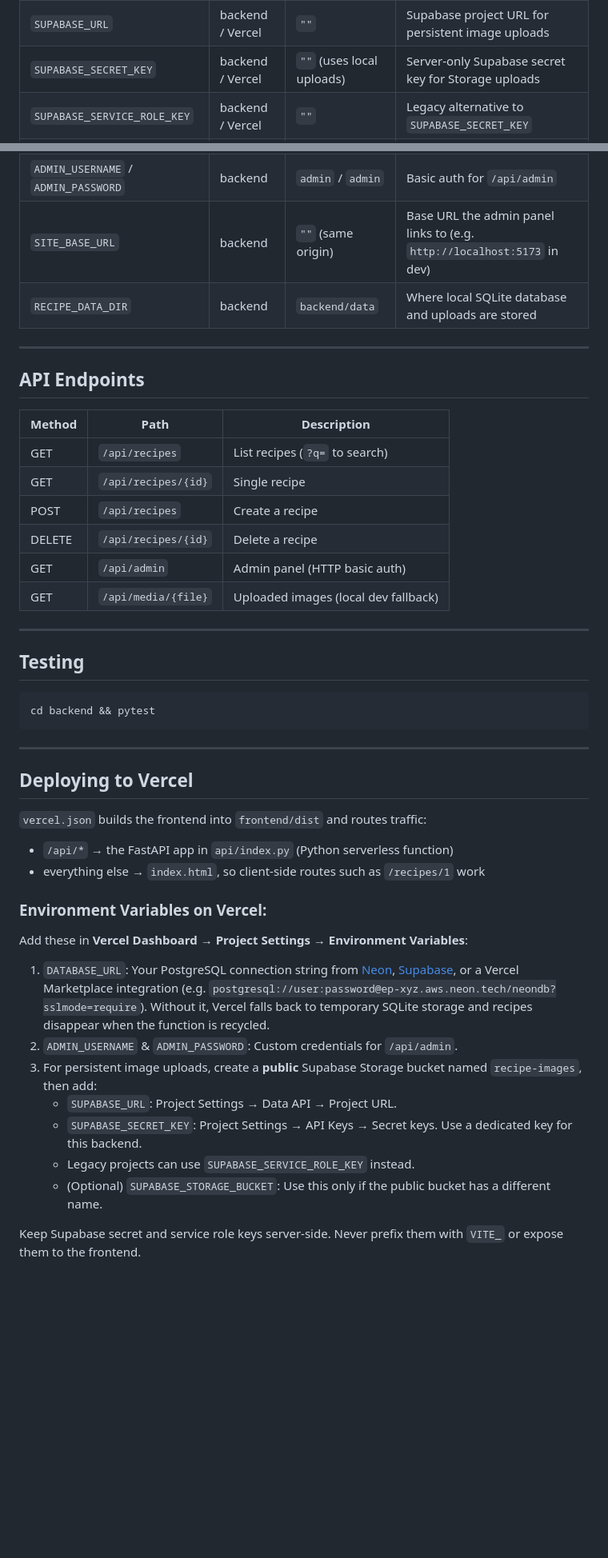
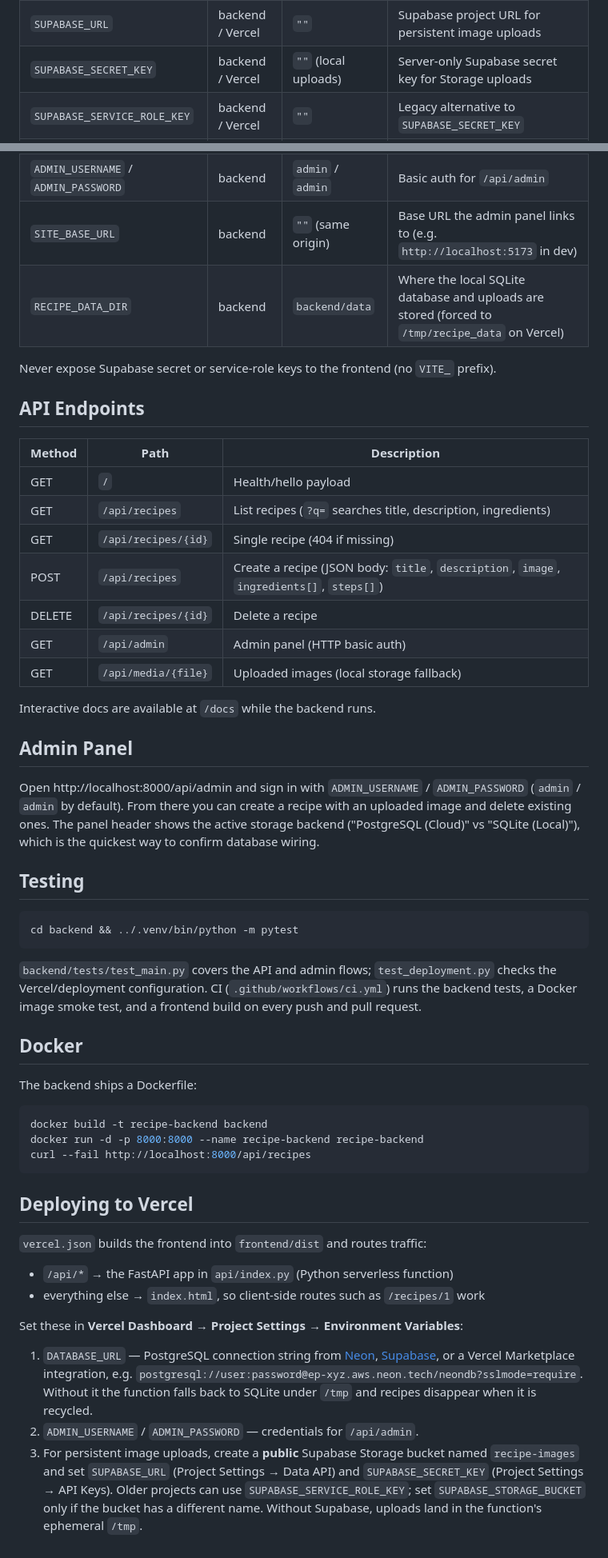
Before and after one commit to ziya-celebi/recipe-website, a Markdown page: README.md, 2 parts joined by grey strips. Shown at 80% size. Rendered like a GitHub page; blank space fills up the shorter version.

````diff
--- a/README.md
+++ b/README.md
@@ -83,35 +73,56 @@ relative URLs and no CORS setup is needed. Open http://localhost:5173.
 | `SUPABASE_URL` | backend / Vercel | `""` | Supabase project URL for persistent image uploads |
-| `SUPABASE_SECRET_KEY` | backend / Vercel | `""` (uses local uploads) | Server-only Supabase secret key for Storage uploads |
+| `SUPABASE_SECRET_KEY` | backend / Vercel | `""` (local uploads) | Server-only Supabase secret key for Storage uploads |
 | `SUPABASE_SERVICE_ROLE_KEY` | backend / Vercel | `""` | Legacy alternative to `SUPABASE_SECRET_KEY` |
 | `SUPABASE_STORAGE_BUCKET` | backend / Vercel | `recipe-images` | Public Supabase Storage bucket for recipe images |
 | `CLOUDINARY_URL` | backend / Vercel | `""` | Optional legacy Cloudinary upload fallback |
 | `VITE_API_BASE_URL` | frontend build | `""` (same origin) | Point the frontend at a backend on a different origin |
 | `ADMIN_USERNAME` / `ADMIN_PASSWORD` | backend | `admin` / `admin` | Basic auth for `/api/admin` |
 | `SITE_BASE_URL` | backend | `""` (same origin) | Base URL the admin panel links to (e.g. `http://localhost:5173` in dev) |
-| `RECIPE_DATA_DIR` | backend | `backend/data` | Where local SQLite database and uploads are stored |
+| `RECIPE_DATA_DIR` | backend | `backend/data` | Where the local SQLite database and uploads are stored (forced to `/tmp/recipe_data` on Vercel) |
 
----
+Never expose Supabase secret or service-role keys to the frontend (no `VITE_` prefix).
 
 ## API Endpoints
 
 | Method | Path | Description |
 | --- | --- | --- |
-| GET | `/api/recipes` | List recipes (`?q=` to search) |
-| GET | `/api/recipes/{id}` | Single recipe |
-| POST | `/api/recipes` | Create a recipe |
+| GET | `/` | Health/hello payload |
+| GET | `/api/recipes` | List recipes (`?q=` searches title, description, ingredients) |
+| GET | `/api/recipes/{id}` | Single recipe (404 if missing) |
+| POST | `/api/recipes` | Create a recipe (JSON body: `title`, `description`, `image`, `ingredients[]`, `steps[]`) |
 | DELETE | `/api/recipes/{id}` | Delete a recipe |
 | GET | `/api/admin` | Admin panel (HTTP basic auth) |
-| GET | `/api/media/{file}` | Uploaded images (local dev fallback) |
+| GET | `/api/media/{file}` | Uploaded images (local storage fallback) |
 
----
+Interactive docs are available at `/docs` while the backend runs.
+
+## Admin Panel
+
+Open http://localhost:8000/api/admin and sign in with `ADMIN_USERNAME` / `ADMIN_PASSWORD`
+(`admin` / `admin` by default). From there you can create a recipe with an uploaded image
+and delete existing ones. The panel header shows the active storage backend
+("PostgreSQL (Cloud)" vs "SQLite (Local)"), which is the quickest way to confirm database
+wiring.
 
 ## Testing
 
 ```bash
-cd backend && pytest
+cd backend && ../.venv/bin/python -m pytest
 ```
 
----
+`backend/tests/test_main.py` covers the API and admin flows; `test_deployment.py` checks the
+Vercel/deployment configuration. CI (`.github/workflows/ci.yml`) runs the backend tests, a
+Docker image smoke test, and a frontend build on every push and pull request.
+
+## Docker
+
+The backend ships a Dockerfile:
+
+```bash
+docker build -t recipe-backend backend
+docker run -d -p 8000:8000 --name recipe-backend recipe-backend
+curl --fail http://localhost:8000/api/recipes
+```
 
 ## Deploying to Vercel
 
@@ -120,14 +131,15 @@ cd backend && pytest
 - `/api/*` → the FastAPI app in `api/index.py` (Python serverless function)
 - everything else → `index.html`, so client-side routes such as `/recipes/1` work
 
-### Environment Variables on Vercel:
-Add these in **Vercel Dashboard → Project Settings → Environment Variables**:
-1. `DATABASE_URL`: Your PostgreSQL connection string from [Neon](https://neon.tech), [Supabase](https://supabase.com), or a Vercel Marketplace integration (e.g. `postgresql://user:password@ep-xyz.aws.neon.tech/neondb?sslmode=require`). Without it, Vercel falls back to temporary SQLite storage and recipes disappear when the function is recycled.
-2. `ADMIN_USERNAME` & `ADMIN_PASSWORD`: Custom credentials for `/api/admin`.
-3. For persistent image uploads, create a **public** Supabase Storage bucket named `recipe-images`, then add:
-   - `SUPABASE_URL`: Project Settings → Data API → Project URL.
-   - `SUPABASE_SECRET_KEY`: Project Settings → API Keys → Secret keys. Use a dedicated key for this backend.
-   - Legacy projects can use `SUPABASE_SERVICE_ROLE_KEY` instead.
-   - (Optional) `SUPABASE_STORAGE_BUCKET`: Use this only if the public bucket has a different name.
+Set these in **Vercel Dashboard → Project Settings → Environment Variables**:
 
-Keep Supabase secret and service role keys server-side. Never prefix them with `VITE_` or expose them to the frontend.
+1. `DATABASE_URL` — PostgreSQL connection string from [Neon](https://neon.tech),
+   [Supabase](https://supabase.com), or a Vercel Marketplace integration, e.g.
+   `postgresql://user:password@ep-xyz.aws.neon.tech/neondb?sslmode=require`. Without it the
+   function falls back to SQLite under `/tmp` and recipes disappear when it is recycled.
+2. `ADMIN_USERNAME` / `ADMIN_PASSWORD` — credentials for `/api/admin`.
+3. For persistent image uploads, create a **public** Supabase Storage bucket named
+   `recipe-images` and set `SUPABASE_URL` (Project Settings → Data API) and
+   `SUPABASE_SECRET_KEY` (Project Settings → API Keys). Older projects can use
+   `SUPABASE_SERVICE_ROLE_KEY`; set `SUPABASE_STORAGE_BUCKET` only if the bucket has a
+   different name. Without Supabase, uploads land in the function's ephemeral `/tmp`.
````
Also changed, not shown: other parts of README.md (+28 -38 lines).
